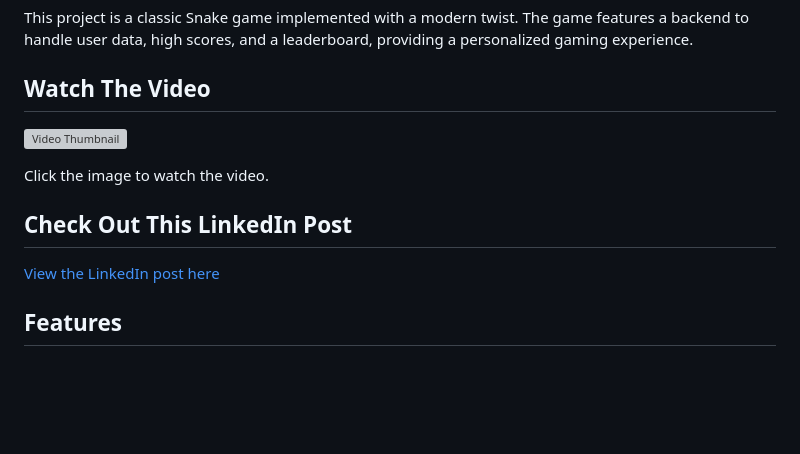
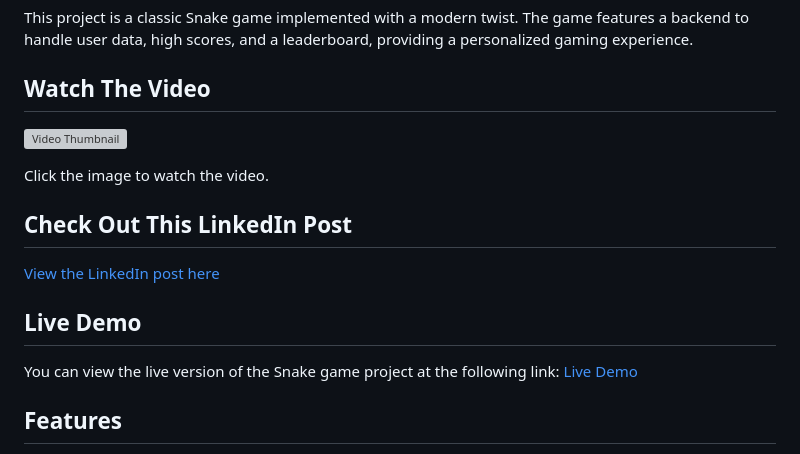
Before and after one commit to nikhiltelase/snake-game, a Markdown page: README.md, the part around the change. GitHub-like rendering; blank space fills up the shorter version; grey boxes are pictures that could not be loaded.

```diff
--- a/README.md
+++ b/README.md
@@ -4,13 +4,16 @@
 This project is a classic Snake game implemented with a modern twist. The game features a backend to handle user data, high scores, and a leaderboard, providing a personalized gaming experience.
 
 ## Watch The Video
-
 [![Video Thumbnail](https://img.youtube.com/vi/mpLLt3EGm0Y/hqdefault.jpg)](https://www.youtube.com/watch?v=mpLLt3EGm0Y)
 
 Click the image to watch the video.
 ## Check Out This LinkedIn Post
+[View the LinkedIn post here](https://www.linkedin.com/feed/update/urn:li:activity:7204754130039435264/)
 
-[View the LinkedIn post here](https://www.linkedin.com/feed/update/urn:li:activity:7204754130039435264/)
+## Live Demo
+You can view the live version of the Snake game project at the following link:
+[Live Demo](https://snake-game-pi-lemon.vercel.app/)
+
 
 ## Features
 - **Personalized Experience**: Players can enter their name to fetch their high score.
```
